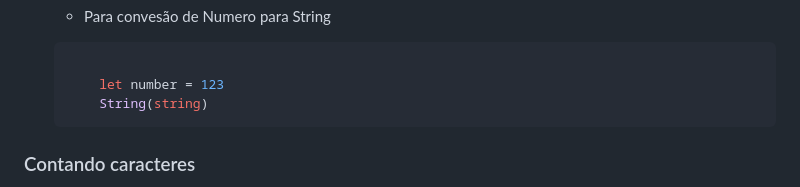
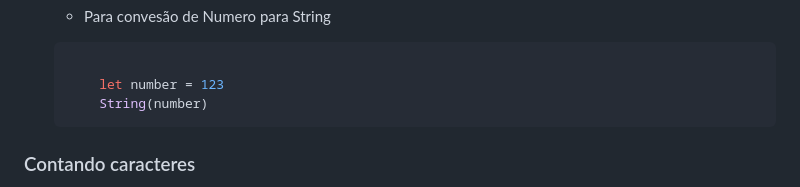
Before and after one commit to Thiago-Magno/Estudo-JS, a Markdown page: README.md, the part around the change. Rendered like a GitHub page.

Commit message:
README fix3.1

````diff
--- a/README.md
+++ b/README.md
@@ -356,7 +356,7 @@ Para acessar esta funcionalidade basta colocar um ``.`` na frente do seu objeto,
     ```js
 
         let number = 123
-        String(string)
+        String(number)
     ```
 ### Contando caracteres
 
````
